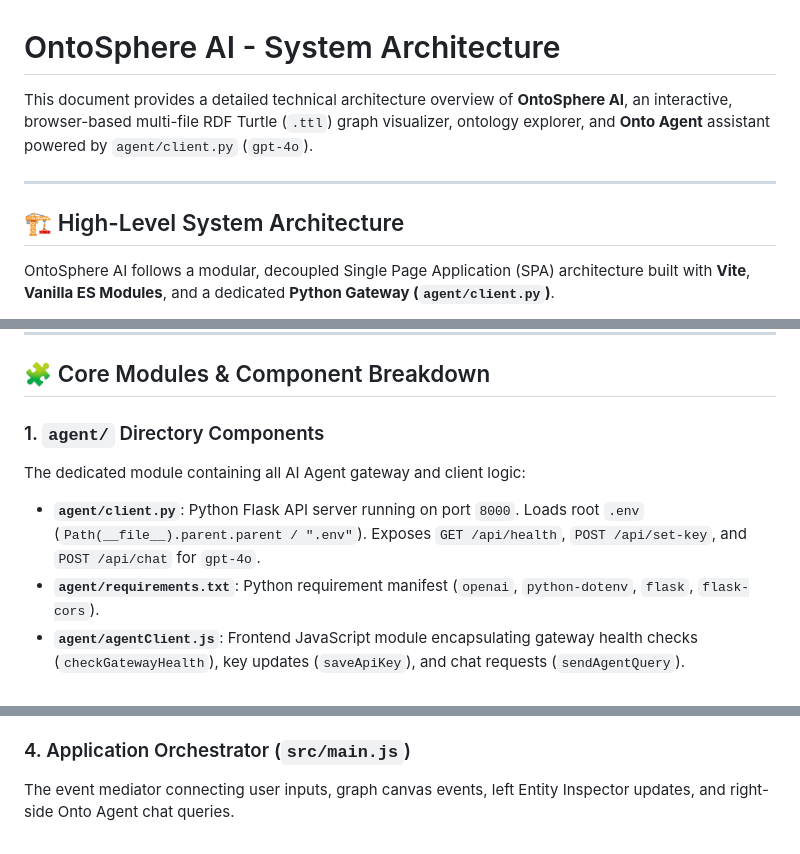
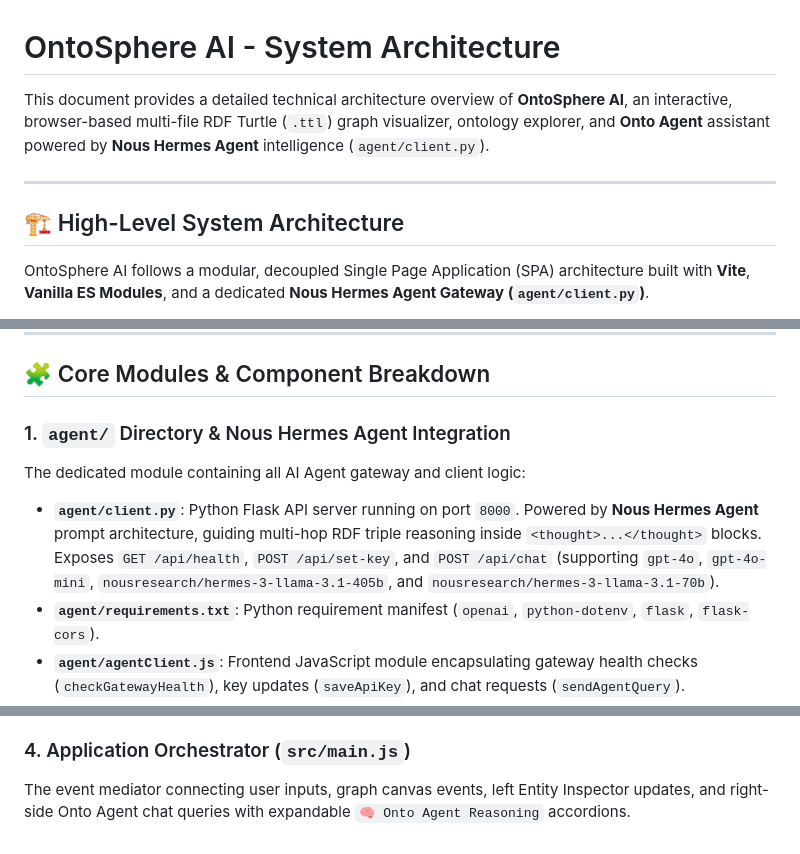
Before and after one commit to praveenjoshi01/turtle_onto_agent, a Markdown page: ARCHITECTURE.md, 3 parts joined by grey strips. Rendered like a GitHub page.

Commit message:
docs: explicitly document Nous Hermes Agent reasoning engine and Mermaid data flow in ARCHITECTURE.md

````diff
--- a/ARCHITECTURE.md
+++ b/ARCHITECTURE.md
@@ -1,12 +1,12 @@
 # OntoSphere AI - System Architecture
 
-This document provides a detailed technical architecture overview of **OntoSphere AI**, an interactive, browser-based multi-file RDF Turtle (`.ttl`) graph visualizer, ontology explorer, and **Onto Agent** assistant powered by `agent/client.py` (`gpt-4o`).
+This document provides a detailed technical architecture overview of **OntoSphere AI**, an interactive, browser-based multi-file RDF Turtle (`.ttl`) graph visualizer, ontology explorer, and **Onto Agent** assistant powered by **Nous Hermes Agent** intelligence (`agent/client.py`).
 
 ---
 
 ## 🏗️ High-Level System Architecture
 
-OntoSphere AI follows a modular, decoupled Single Page Application (SPA) architecture built with **Vite**, **Vanilla ES Modules**, and a dedicated **Python Gateway (`agent/client.py`)**.
+OntoSphere AI follows a modular, decoupled Single Page Application (SPA) architecture built with **Vite**, **Vanilla ES Modules**, and a dedicated **Nous Hermes Agent Gateway (`agent/client.py`)**.
 
 ```mermaid
 graph TD
@@ -72,9 +74,9 @@ graph TD
 
 ## 🧩 Core Modules & Component Breakdown
 
-### 1. `agent/` Directory Components
+### 1. `agent/` Directory & Nous Hermes Agent Integration
 The dedicated module containing all AI Agent gateway and client logic:
-- **`agent/client.py`**: Python Flask API server running on port `8000`. Loads root `.env` (`Path(__file__).parent.parent / ".env"`). Exposes `GET /api/health`, `POST /api/set-key`, and `POST /api/chat` for `gpt-4o`.
+- **`agent/client.py`**: Python Flask API server running on port `8000`. Powered by **Nous Hermes Agent** prompt architecture, guiding multi-hop RDF triple reasoning inside `<thought>...</thought>` blocks. Exposes `GET /api/health`, `POST /api/set-key`, and `POST /api/chat` (supporting `gpt-4o`, `gpt-4o-mini`, `nousresearch/hermes-3-llama-3.1-405b`, and `nousresearch/hermes-3-llama-3.1-70b`).
 - **`agent/requirements.txt`**: Python requirement manifest (`openai`, `python-dotenv`, `flask`, `flask-cors`).
 - **`agent/agentClient.js`**: Frontend JavaScript module encapsulating gateway health checks (`checkGatewayHealth`), key updates (`saveApiKey`), and chat requests (`sendAgentQuery`).
 
@@ -90,4 +92,4 @@ The visualization renderer wrapping `vis-network`.
 - **Semantic Color Palette & HSL Engine**: Categorizes nodes based on RDF class types with deterministic color generation for custom classes.
 
 ### 4. Application Orchestrator (`src/main.js`)
-The event mediator connecting user inputs, graph canvas events, left Entity Inspector updates, and right-side Onto Agent chat queries.
+The event mediator connecting user inputs, graph canvas events, left Entity Inspector updates, and right-side Onto Agent chat queries with expandable `🧠 Onto Agent Reasoning` accordions.
````
Also changed, not shown: other parts of ARCHITECTURE.md (+8 -6 lines).
